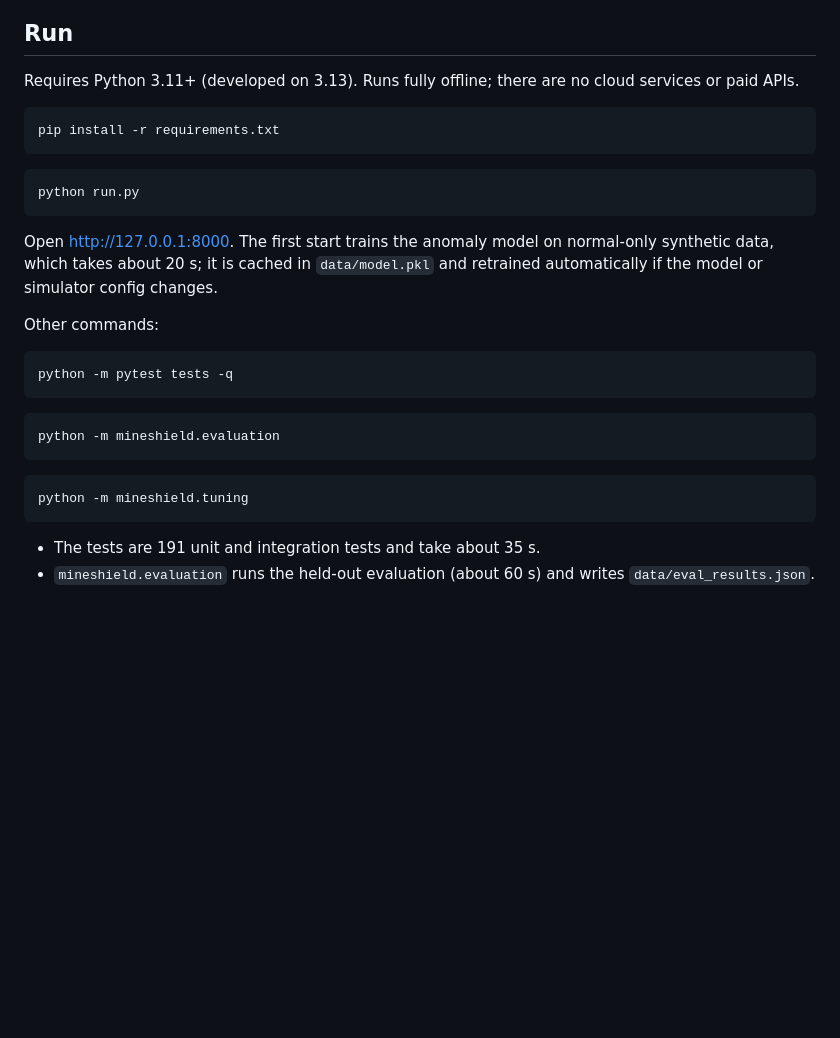
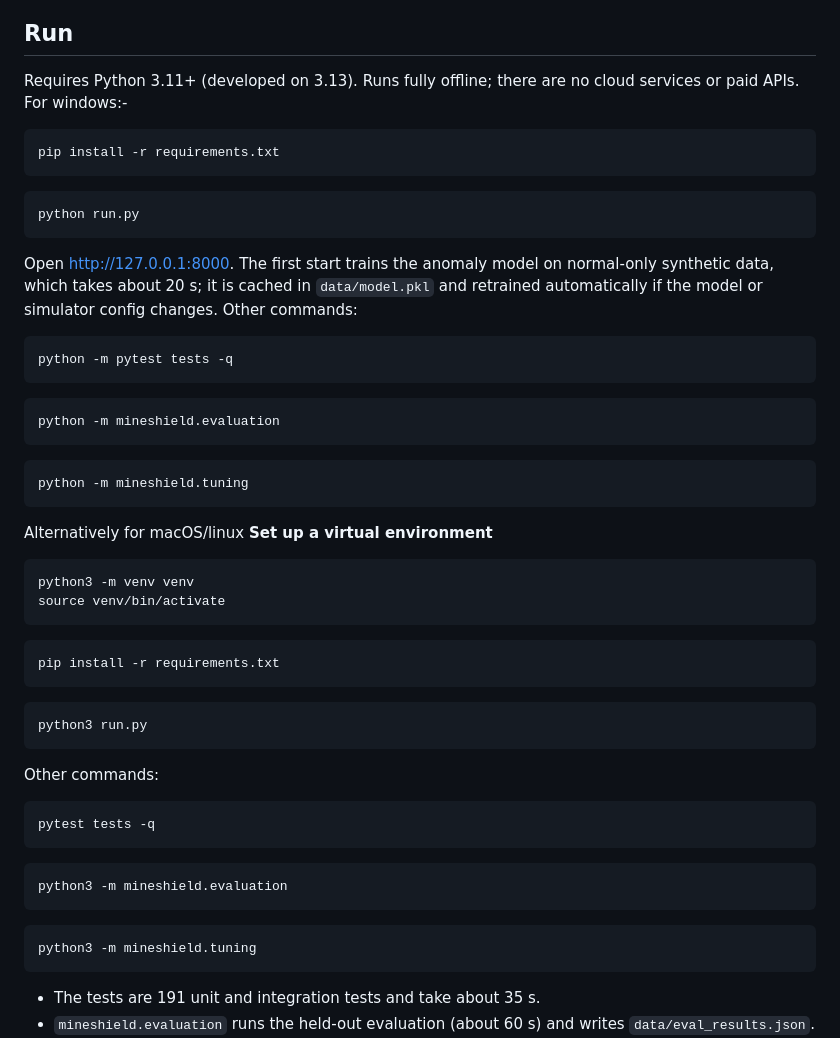
Before and after one commit to piyushraj44/mineshield, a Markdown page: README.md, the part around the change. Rendered like a GitHub page; blank space fills up the shorter version.

Commit message:
added instructions for macOS/linux distributions README.md

````diff
--- a/README.md
+++ b/README.md
@@ -9,30 +9,49 @@ A simulated longwall face (12 shields × 2 hydraulic legs by default) streams le
 ## Run
 
 Requires Python 3.11+ (developed on 3.13). Runs fully offline; there are no cloud services or paid APIs.
-
+For windows:-
 ```bash
 pip install -r requirements.txt
 ```
-
 ```bash
 python run.py
 ```
-
 Open http://127.0.0.1:8000. The first start trains the anomaly model on normal-only synthetic data, which takes about 20 s; it is cached in `data/model.pkl` and retrained automatically if the model or simulator config changes.
-
 Other commands:
-
 ```bash
 python -m pytest tests -q
 ```
-
 ```bash
 python -m mineshield.evaluation
 ```
-
 ```bash
 python -m mineshield.tuning
 ```
+Alternatively for macOS/linux
+**Set up a virtual environment**
+```bash
+python3 -m venv venv
+source venv/bin/activate
+```
+```bash
+pip install -r requirements.txt
+```
+```bash
+python3 run.py
+```
+Other commands:
+```bash
+pytest tests -q
+```
+```bash
+python3 -m mineshield.evaluation
+```
+```bash
+python3 -m mineshield.tuning
+```
+
+
+
 
 - The tests are 191 unit and integration tests and take about 35 s.
 - `mineshield.evaluation` runs the held-out evaluation (about 60 s) and writes `data/eval_results.json`.
````
